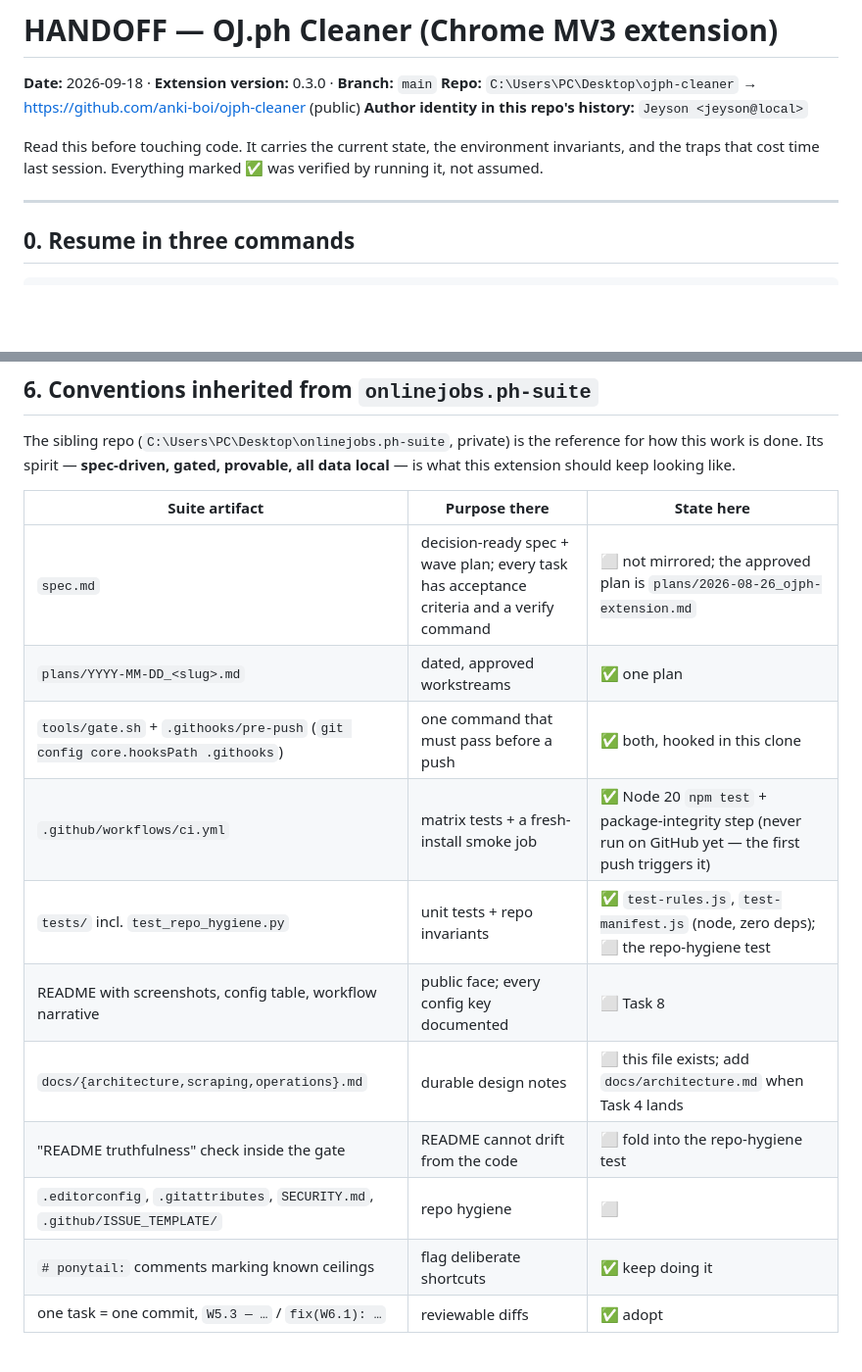
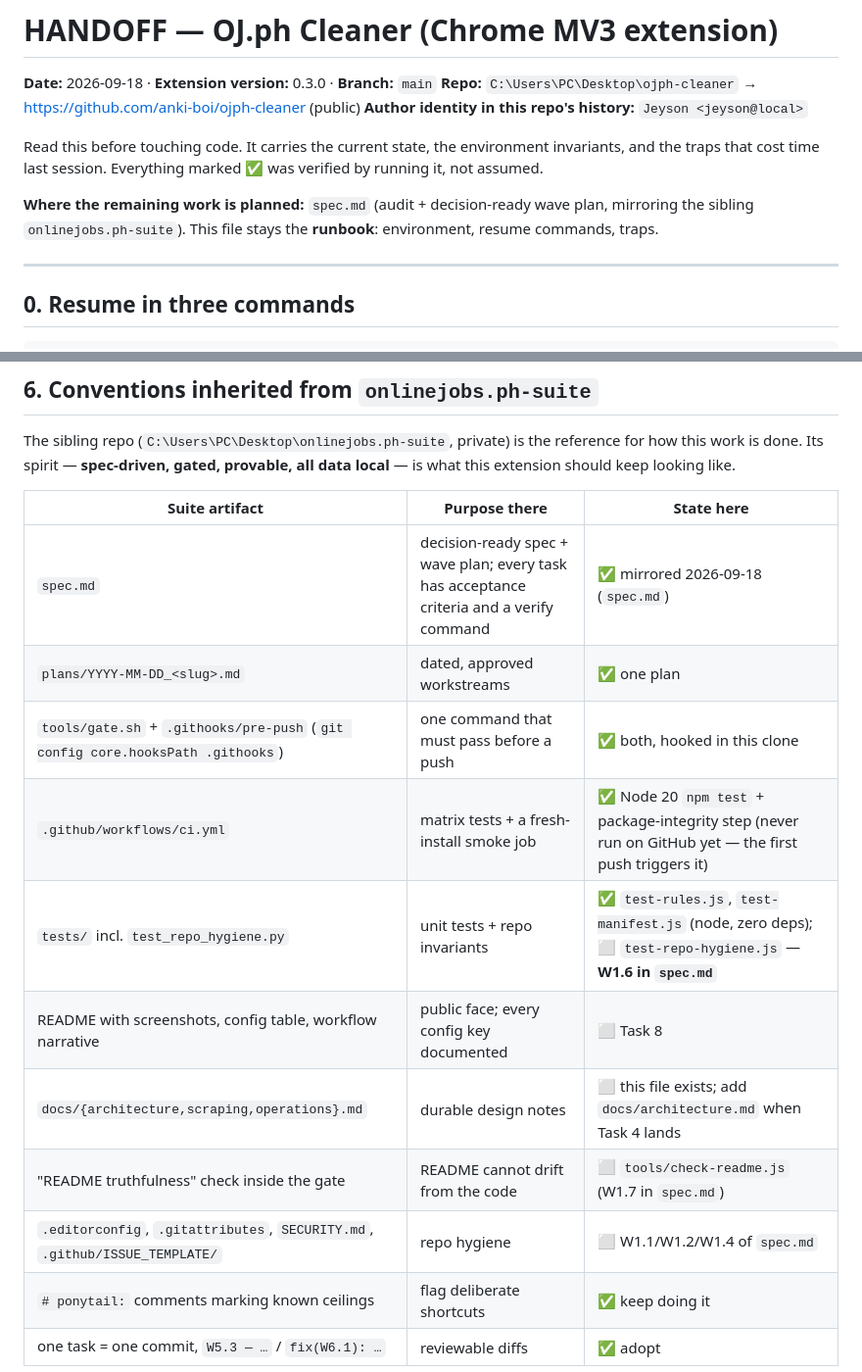
Before and after one commit to anki-boi/ojph-cleaner, a Markdown page: docs/HANDOFF.md, 2 parts joined by grey strips. Shown at 98% size. Drawn GitHub-style; blank space fills up the shorter version.

```diff
--- a/docs/HANDOFF.md
+++ b/docs/HANDOFF.md
@@ -6,6 +6,9 @@
 
 Read this before touching code. It carries the current state, the environment invariants, and the
 traps that cost time last session. Everything marked ✅ was verified by running it, not assumed.
+
+**Where the remaining work is planned:** `spec.md` (audit + decision-ready wave plan, mirroring the
+sibling `onlinejobs.ph-suite`). This file stays the **runbook**: environment, resume commands, traps.
 
 ---
 
@@ -226,15 +229,15 @@ should keep looking like.
 
 | Suite artifact | Purpose there | State here |
 |---|---|---|
-| `spec.md` | decision-ready spec + wave plan; every task has acceptance criteria and a verify command | ⬜ not mirrored; the approved plan is `plans/2026-08-26_ojph-extension.md` |
+| `spec.md` | decision-ready spec + wave plan; every task has acceptance criteria and a verify command | ✅ mirrored 2026-09-18 (`spec.md`) |
 | `plans/YYYY-MM-DD_<slug>.md` | dated, approved workstreams | ✅ one plan |
 | `tools/gate.sh` + `.githooks/pre-push` (`git config core.hooksPath .githooks`) | one command that must pass before a push | ✅ both, hooked in this clone |
 | `.github/workflows/ci.yml` | matrix tests + a fresh-install smoke job | ✅ Node 20 `npm test` + package-integrity step (never run on GitHub yet — the first push triggers it) |
-| `tests/` incl. `test_repo_hygiene.py` | unit tests + repo invariants | ✅ `test-rules.js`, `test-manifest.js` (node, zero deps); ⬜ the repo-hygiene test |
+| `tests/` incl. `test_repo_hygiene.py` | unit tests + repo invariants | ✅ `test-rules.js`, `test-manifest.js` (node, zero deps); ⬜ `test-repo-hygiene.js` — **W1.6 in `spec.md`** |
 | README with screenshots, config table, workflow narrative | public face; every config key documented | ⬜ Task 8 |
 | `docs/{architecture,scraping,operations}.md` | durable design notes | ⬜ this file exists; add `docs/architecture.md` when Task 4 lands |
-| "README truthfulness" check inside the gate | README cannot drift from the code | ⬜ fold into the repo-hygiene test |
-| `.editorconfig`, `.gitattributes`, `SECURITY.md`, `.github/ISSUE_TEMPLATE/` | repo hygiene | ⬜ |
+| "README truthfulness" check inside the gate | README cannot drift from the code | ⬜ `tools/check-readme.js` (W1.7 in `spec.md`) |
+| `.editorconfig`, `.gitattributes`, `SECURITY.md`, `.github/ISSUE_TEMPLATE/` | repo hygiene | ⬜ W1.1/W1.2/W1.4 of `spec.md` |
 | `# ponytail:` comments marking known ceilings | flag deliberate shortcuts | ✅ keep doing it |
 | one task = one commit, `W5.3 — …` / `fix(W6.1): …` | reviewable diffs | ✅ adopt |
 
```
Also changed, not shown: spec.md (added, +418 -0 lines).
